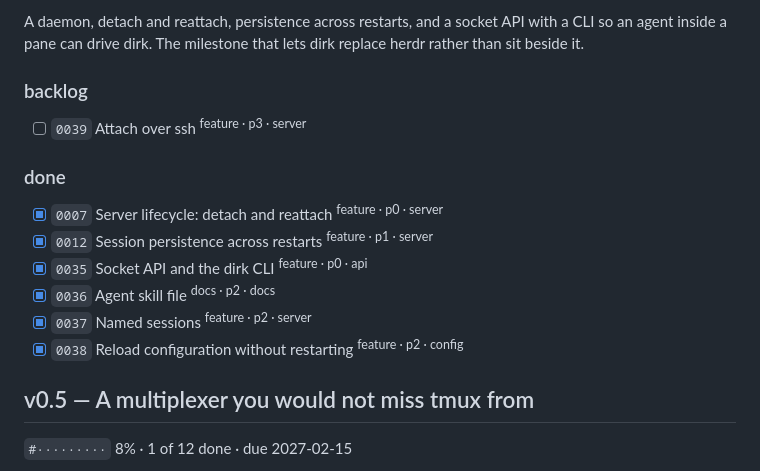
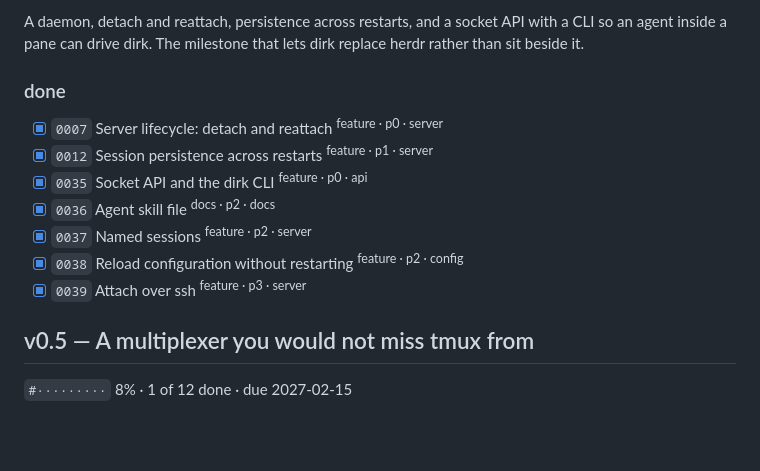
Before and after one commit to oddurs/dirk, a Markdown page: ROADMAP.md, the part around one of its changes. GitHub-like rendering; blank space fills up the shorter version.

Commit message:
roadmap: v0.4 is done
The rendered file lagged the items: 0039 was marked done on a branch and the
render happened on another, so main was left claiming six of seven.  Regenerated
from the items, which is the only thing it is ever supposed to be.

* ROADMAP.md: rendered.

```diff
--- a/ROADMAP.md
+++ b/ROADMAP.md
@@ -91,10 +91,6 @@ second source that is consulted when a title says nothing.
 A daemon, detach and reattach, persistence across restarts, and a socket API
 with a CLI so an agent inside a pane can drive dirk. The milestone that lets
 dirk replace herdr rather than sit beside it.
-
-### backlog
-
-- [ ] `0039` Attach over ssh <sup>feature · p3 · server</sup>
 
 ### done
 
@@ -104,6 +100,7 @@ dirk replace herdr rather than sit beside it.
 - [x] `0036` Agent skill file <sup>docs · p2 · docs</sup>
 - [x] `0037` Named sessions <sup>feature · p2 · server</sup>
 - [x] `0038` Reload configuration without restarting <sup>feature · p2 · config</sup>
+- [x] `0039` Attach over ssh <sup>feature · p3 · server</sup>
 
 ## v0.5 — A multiplexer you would not miss tmux from
 
```
Also changed, not shown: other parts of ROADMAP.md (+1 -1 lines).
